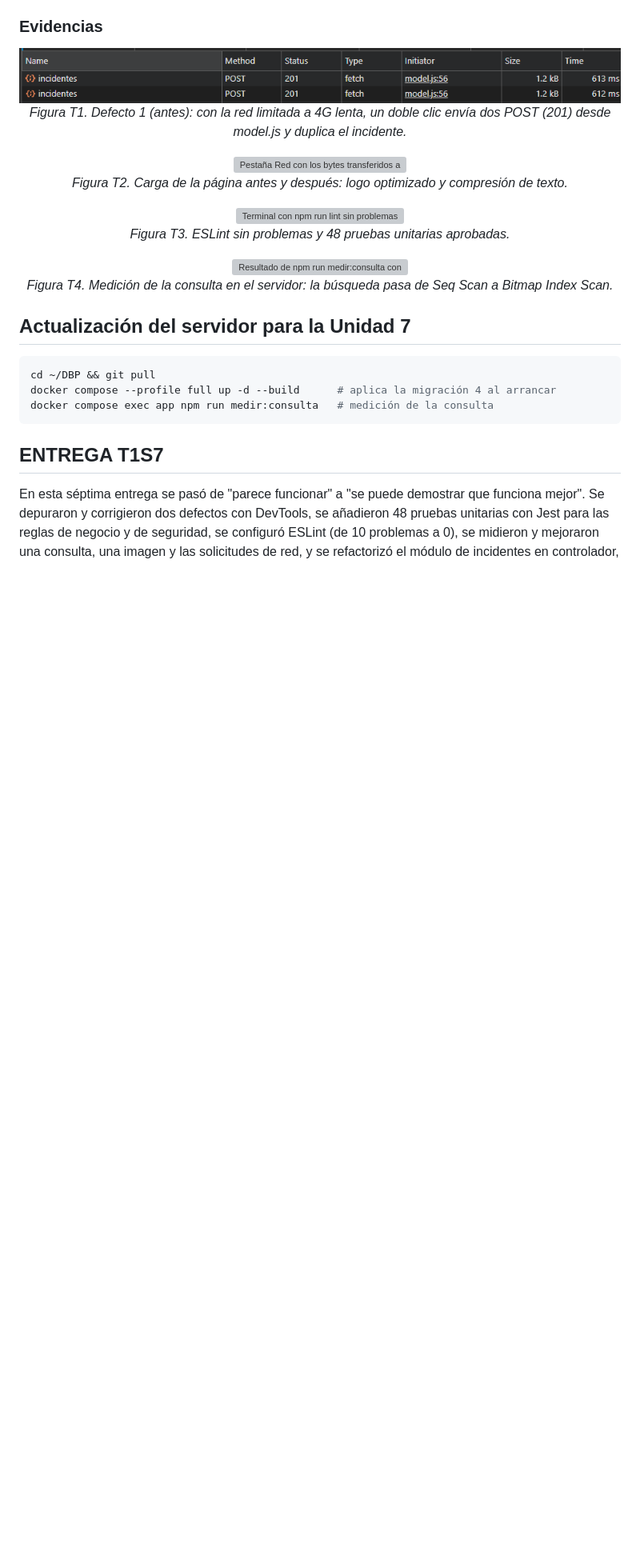
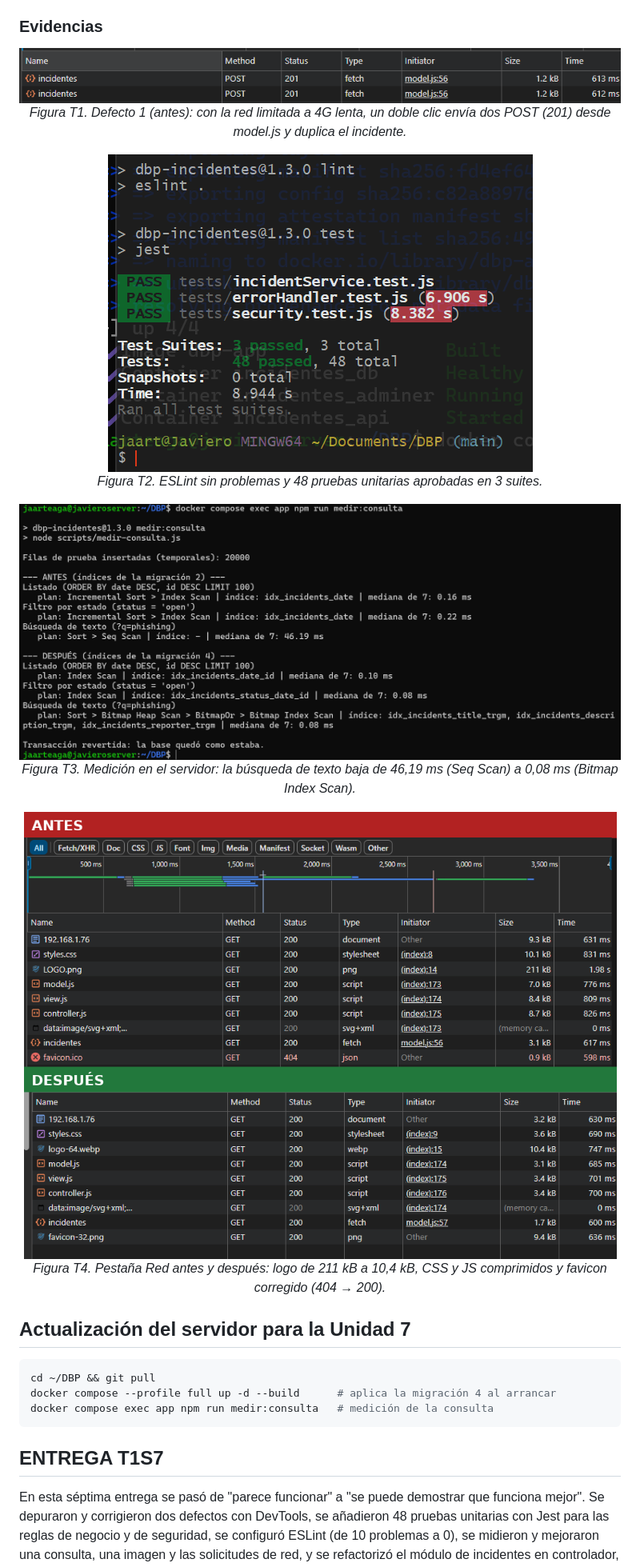
Before and after one commit to javieroel/DBP, a Markdown page: README.md, the part around one of its changes. Shown at 80% size. GitHub-like rendering; pictures changed too: assets/repo_images/lint_y_jest.png (added), assets/repo_images/medicion_consulta.png (added), assets/repo_images/red_carga_antes_despues.png (added); blank space fills up the shorter version; grey boxes are pictures that could not be loaded.

Commit message:
Séptima entrega: evidencias T1-T4 y README

```diff
--- a/README.md
+++ b/README.md
@@ -815,18 +815,18 @@ El comportamiento no cambió: las 39 pruebas de integración siguen pasando desp
 </p>
 
 <p align="center">
-    <img src="assets/repo_images/red_carga_antes_despues.png" alt="Pestaña Red con los bytes transferidos al cargar la página antes y después de las mejoras" style="width: 700px;">
-    <br><em>Figura T2. Carga de la página antes y después: logo optimizado y compresión de texto.</em>
+    <img src="assets/repo_images/lint_y_jest.png" alt="Terminal de Git Bash con npm run lint sin problemas y npm test con 3 suites y 48 pruebas aprobadas" style="width: 600px;">
+    <br><em>Figura T2. ESLint sin problemas y 48 pruebas unitarias aprobadas en 3 suites.</em>
 </p>
 
 <p align="center">
-    <img src="assets/repo_images/lint_y_jest.png" alt="Terminal con npm run lint sin problemas y npm test con 48 pruebas aprobadas" style="width: 700px;">
-    <br><em>Figura T3. ESLint sin problemas y 48 pruebas unitarias aprobadas.</em>
+    <img src="assets/repo_images/medicion_consulta.png" alt="Resultado de npm run medir:consulta en el servidor: la búsqueda pasa de Seq Scan con 46,19 ms a Bitmap Index Scan con 0,08 ms" style="width: 700px;">
+    <br><em>Figura T3. Medición en el servidor: la búsqueda de texto baja de 46,19 ms (Seq Scan) a 0,08 ms (Bitmap Index Scan).</em>
 </p>
 
 <p align="center">
-    <img src="assets/repo_images/medicion_consulta.png" alt="Resultado de npm run medir:consulta con el plan y el tiempo de cada consulta antes y después" style="width: 700px;">
-    <br><em>Figura T4. Medición de la consulta en el servidor: la búsqueda pasa de Seq Scan a Bitmap Index Scan.</em>
+    <img src="assets/repo_images/red_carga_antes_despues.png" alt="Pestaña Red antes y después: LOGO.png de 211 kB reemplazado por logo-64.webp, archivos de texto comprimidos y favicon que pasa de 404 a 200" style="width: 700px;">
+    <br><em>Figura T4. Pestaña Red antes y después: logo de 211 kB a 10,4 kB, CSS y JS comprimidos y favicon corregido (404 → 200).</em>
 </p>
 
 ## Actualización del servidor para la Unidad 7
```
Also changed, not shown: other parts of README.md (+7 -7 lines), assets/site_images/favicon-32.png, 4 other files.
